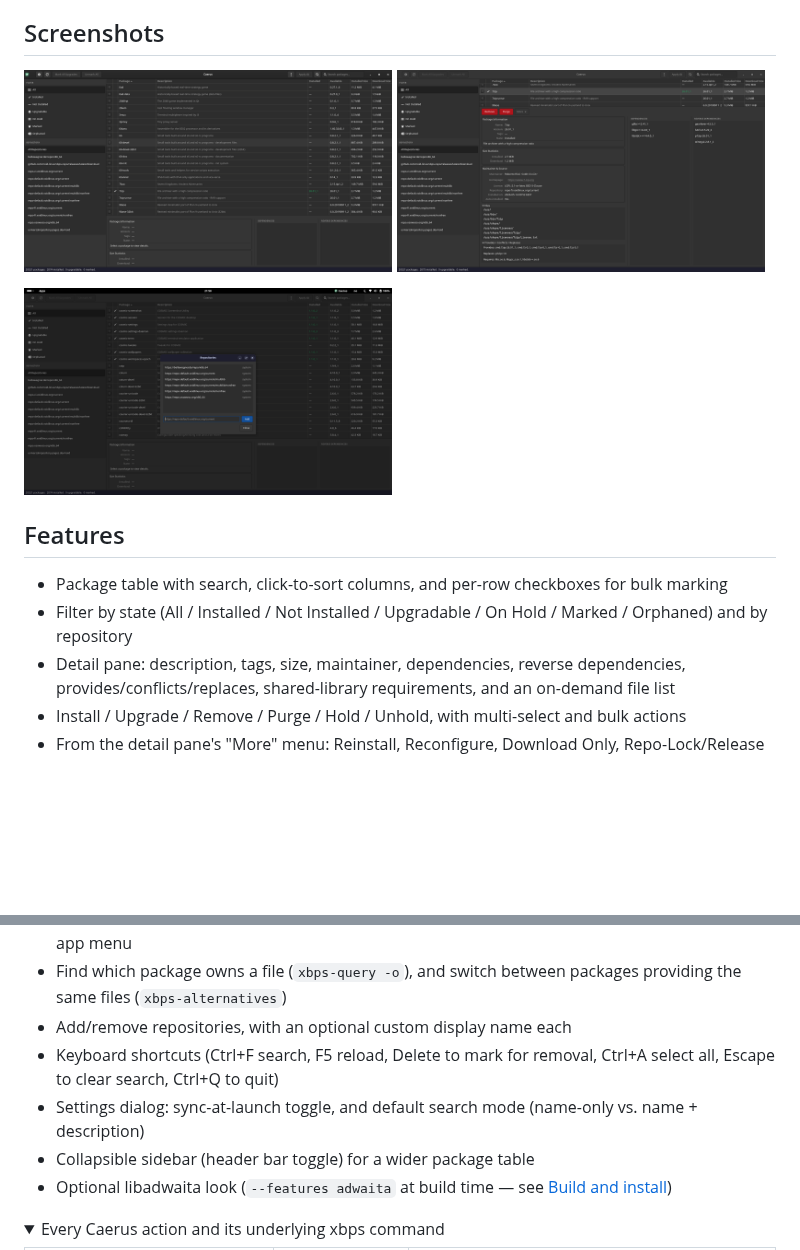
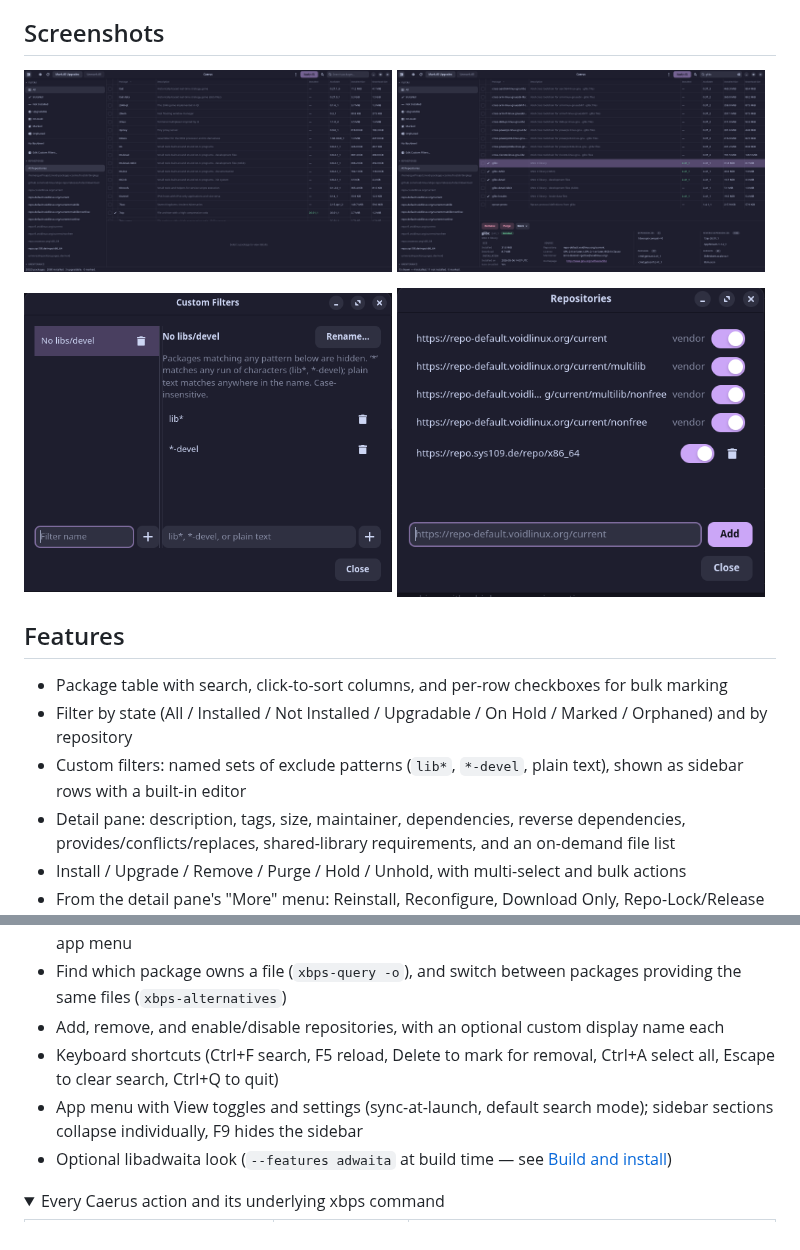
Before and after one commit to mendescotta/Caerus, a Markdown page: README.md, 2 parts joined by grey strips. Rendered like a GitHub page; pictures changed too: screenshots/custom-filters.png (added), screenshots/main-window.png, screenshots/package-details.png; folded sections open; blank space fills up the shorter version.

```diff
--- a/README.md
+++ b/README.md
@@ -14,6 +14,7 @@ A GTK4 front end for [Void Linux's](https://voidlinux.org/) XBPS.
   <img src="screenshots/package-details.png" width="49%">
 </p>
 <p float="left">
+  <img src="screenshots/custom-filters.png" width="49%">
   <img src="screenshots/repositories.png" width="49%">
 </p>
 
@@ -23,6 +24,8 @@ A GTK4 front end for [Void Linux's](https://voidlinux.org/) XBPS.
   checkboxes for bulk marking
 - Filter by state (All / Installed / Not Installed / Upgradable / On Hold /
   Marked / Orphaned) and by repository
+- Custom filters: named sets of exclude patterns (`lib*`, `*-devel`, plain
+  text), shown as sidebar rows with a built-in editor
 - Detail pane: description, tags, size, maintainer, dependencies, reverse
   dependencies, provides/conflicts/replaces, shared-library requirements,
   and an on-demand file list
@@ -43,12 +46,12 @@ A GTK4 front end for [Void Linux's](https://voidlinux.org/) XBPS.
   old kernel files/modules (`vkpurge`), from the app menu
 - Find which package owns a file (`xbps-query -o`), and switch between
   packages providing the same files (`xbps-alternatives`)
-- Add/remove repositories, with an optional custom display name each
+- Add, remove, and enable/disable repositories, with an optional custom
+  display name each
 - Keyboard shortcuts (Ctrl+F search, F5 reload, Delete to mark for removal,
   Ctrl+A select all, Escape to clear search, Ctrl+Q to quit)
-- Settings dialog: sync-at-launch toggle, and default search mode
-  (name-only vs. name + description)
-- Collapsible sidebar (header bar toggle) for a wider package table
+- App menu with View toggles and settings (sync-at-launch, default search
+  mode); sidebar sections collapse individually, F9 hides the sidebar
 - Optional libadwaita look (`--features adwaita` at build time — see
   [Build and install](#build-and-install))
 
```
Also changed, not shown: CHANGELOG.md (+29 -0 lines), 9 other files.
